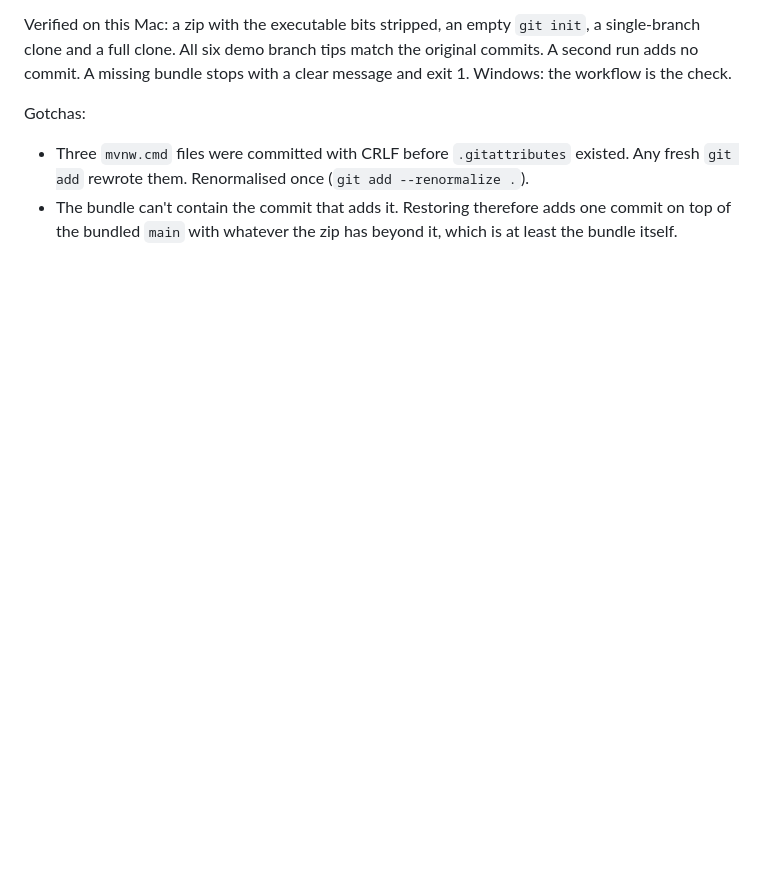
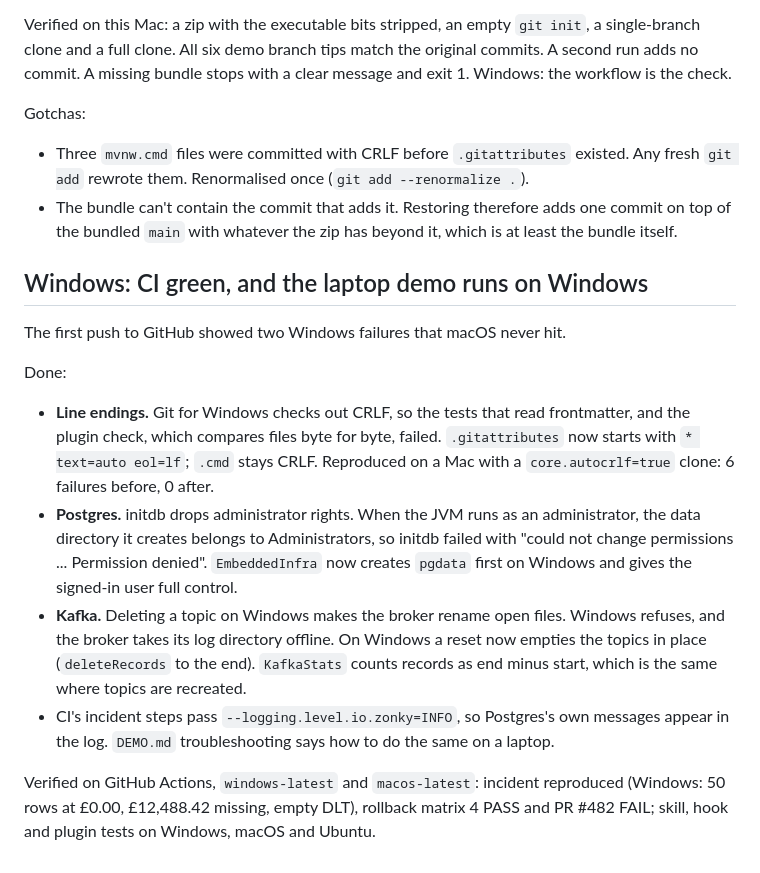
Before and after one commit to duttaarun/oneway-door, a Markdown page: docs/progress.md, the part around the change. Rendered like a GitHub page; blank space fills up the shorter version.

Commit message:
Progress: Windows CI and the laptop demo on Windows

```diff
--- a/docs/progress.md
+++ b/docs/progress.md
@@ -295,3 +295,24 @@ Gotchas:
   Renormalised once (`git add --renormalize .`).
 - The bundle can't contain the commit that adds it. Restoring therefore adds one commit on top of the bundled `main`
   with whatever the zip has beyond it, which is at least the bundle itself.
+
+## Windows: CI green, and the laptop demo runs on Windows
+
+The first push to GitHub showed two Windows failures that macOS never hit.
+
+Done:
+- **Line endings.** Git for Windows checks out CRLF, so the tests that read frontmatter, and the plugin check, which
+  compares files byte for byte, failed. `.gitattributes` now starts with `* text=auto eol=lf`; `.cmd` stays CRLF.
+  Reproduced on a Mac with a `core.autocrlf=true` clone: 6 failures before, 0 after.
+- **Postgres.** initdb drops administrator rights. When the JVM runs as an administrator, the data directory it
+  creates belongs to Administrators, so initdb failed with "could not change permissions ... Permission denied".
+  `EmbeddedInfra` now creates `pgdata` first on Windows and gives the signed-in user full control.
+- **Kafka.** Deleting a topic on Windows makes the broker rename open files. Windows refuses, and the broker takes
+  its log directory offline. On Windows a reset now empties the topics in place (`deleteRecords` to the end).
+  `KafkaStats` counts records as end minus start, which is the same where topics are recreated.
+- CI's incident steps pass `--logging.level.io.zonky=INFO`, so Postgres's own messages appear in the log.
+  `DEMO.md` troubleshooting says how to do the same on a laptop.
+
+Verified on GitHub Actions, `windows-latest` and `macos-latest`: incident reproduced (Windows: 50 rows at £0.00,
+£12,488.42 missing, empty DLT), rollback matrix 4 PASS and PR #482 FAIL; skill, hook and plugin tests on Windows,
+macOS and Ubuntu.
```
